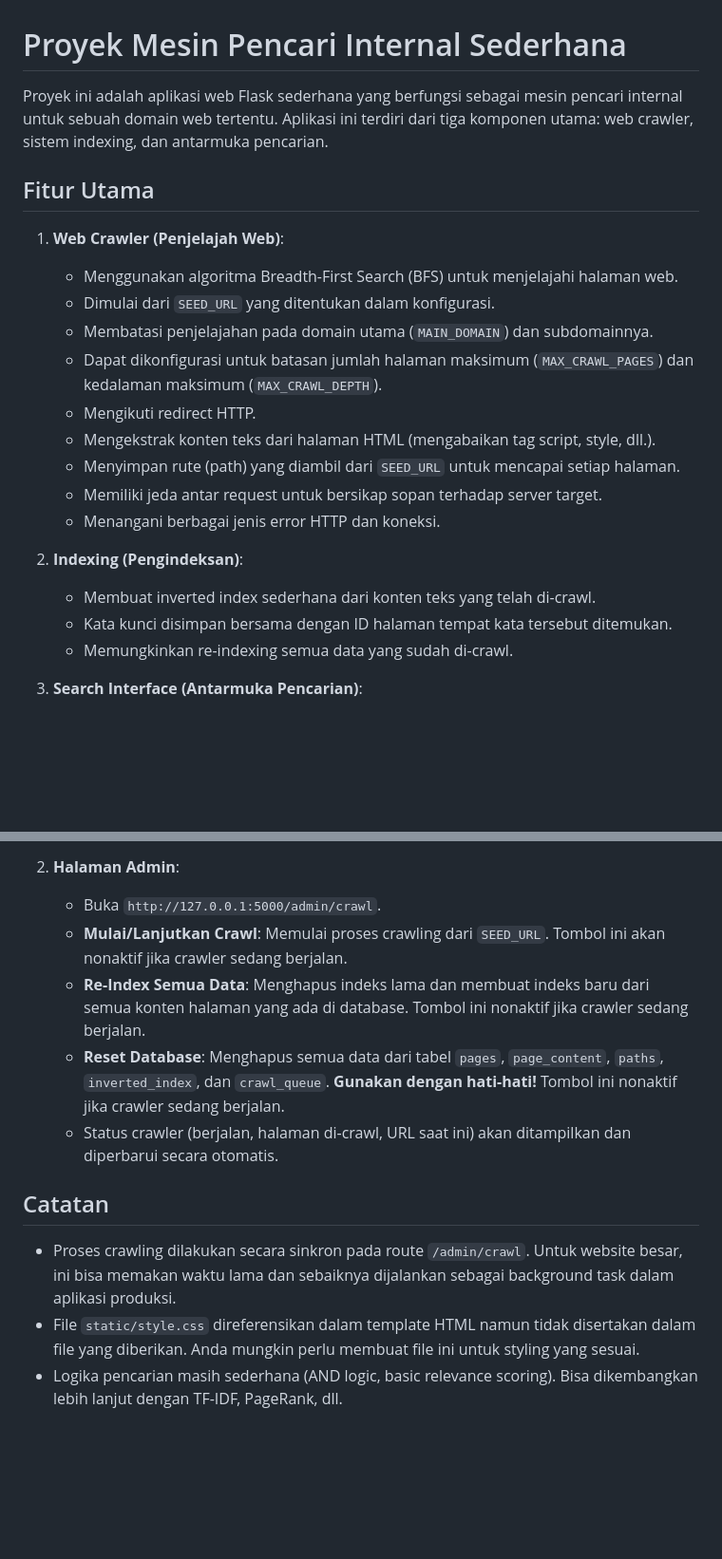
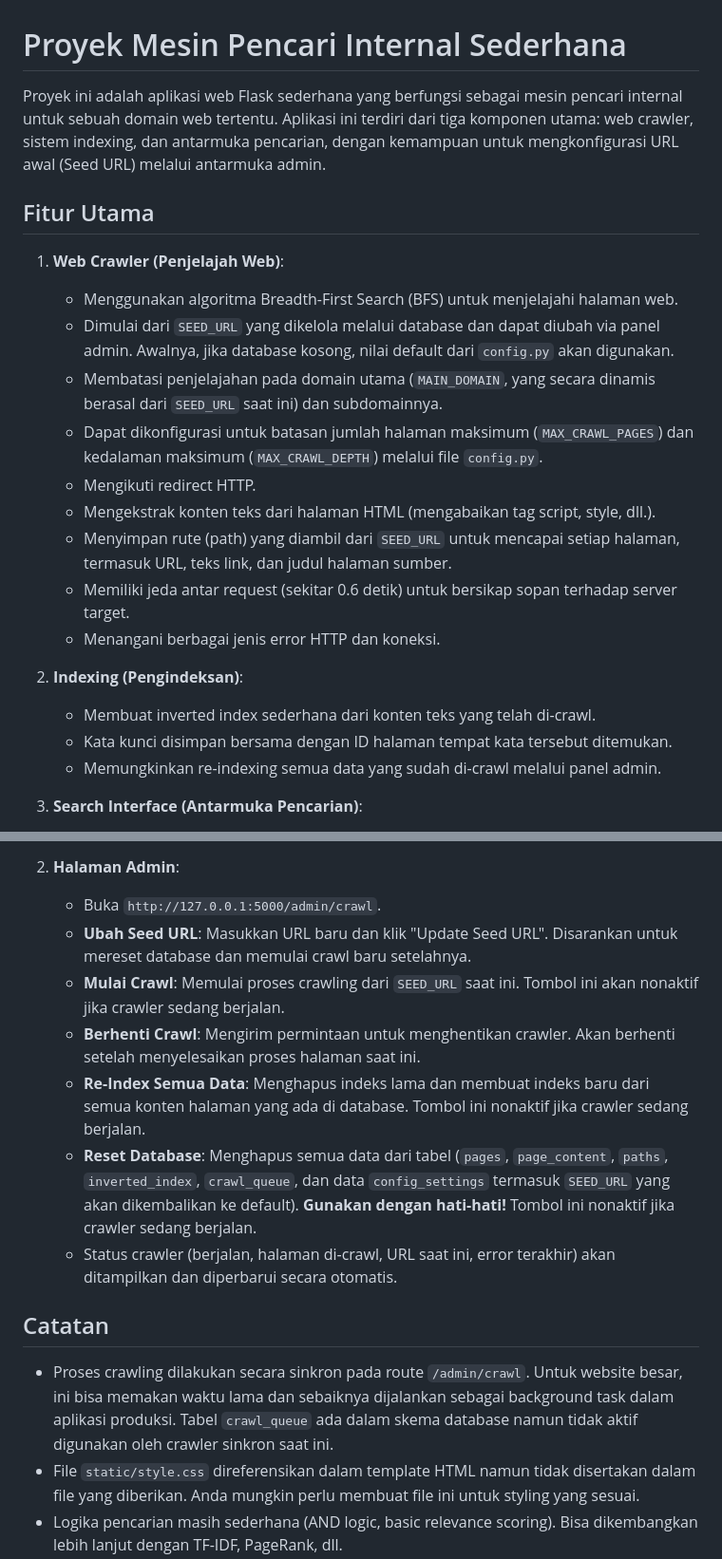
Before and after one commit to re4dam/UTS-Andal, a Markdown page: README.md, 2 parts joined by grey strips. Shown at 95% size. Drawn GitHub-style; blank space fills up the shorter version.

```diff
--- a/README.md
+++ b/README.md
@@ -1,24 +1,24 @@
 # Proyek Mesin Pencari Internal Sederhana
 
-Proyek ini adalah aplikasi web Flask sederhana yang berfungsi sebagai mesin pencari internal untuk sebuah domain web tertentu. Aplikasi ini terdiri dari tiga komponen utama: web crawler, sistem indexing, dan antarmuka pencarian.
+Proyek ini adalah aplikasi web Flask sederhana yang berfungsi sebagai mesin pencari internal untuk sebuah domain web tertentu. Aplikasi ini terdiri dari tiga komponen utama: web crawler, sistem indexing, dan antarmuka pencarian, dengan kemampuan untuk mengkonfigurasi URL awal (Seed URL) melalui antarmuka admin.
 
 ## Fitur Utama
 
 1.  **Web Crawler (Penjelajah Web)**:
     * Menggunakan algoritma Breadth-First Search (BFS) untuk menjelajahi halaman web.
-    * Dimulai dari `SEED_URL` yang ditentukan dalam konfigurasi.
-    * Membatasi penjelajahan pada domain utama (`MAIN_DOMAIN`) dan subdomainnya.
-    * Dapat dikonfigurasi untuk batasan jumlah halaman maksimum (`MAX_CRAWL_PAGES`) dan kedalaman maksimum (`MAX_CRAWL_DEPTH`).
+    * Dimulai dari `SEED_URL` yang dikelola melalui database dan dapat diubah via panel admin. Awalnya, jika database kosong, nilai default dari `config.py` akan digunakan.
+    * Membatasi penjelajahan pada domain utama (`MAIN_DOMAIN`, yang secara dinamis berasal dari `SEED_URL` saat ini) dan subdomainnya.
+    * Dapat dikonfigurasi untuk batasan jumlah halaman maksimum (`MAX_CRAWL_PAGES`) dan kedalaman maksimum (`MAX_CRAWL_DEPTH`) melalui file `config.py`.
     * Mengikuti redirect HTTP.
     * Mengekstrak konten teks dari halaman HTML (mengabaikan tag script, style, dll.).
-    * Menyimpan rute (path) yang diambil dari `SEED_URL` untuk mencapai setiap halaman.
-    * Memiliki jeda antar request untuk bersikap sopan terhadap server target.
+    * Menyimpan rute (path) yang diambil dari `SEED_URL` untuk mencapai setiap halaman, termasuk URL, teks link, dan judul halaman sumber.
+    * Memiliki jeda antar request (sekitar 0.6 detik) untuk bersikap sopan terhadap server target.
     * Menangani berbagai jenis error HTTP dan koneksi.
 
 2.  **Indexing (Pengindeksan)**:
     * Membuat inverted index sederhana dari konten teks yang telah di-crawl.
     * Kata kunci disimpan bersama dengan ID halaman tempat kata tersebut ditemukan.
-    * Memungkinkan re-indexing semua data yang sudah di-crawl.
+    * Memungkinkan re-indexing semua data yang sudah di-crawl melalui panel admin.
 
 3.  **Search Interface (Antarmuka Pencarian)**:
     * Halaman pencarian utama untuk memasukkan query.
@@ -100,13 +106,15 @@ Proyek ini adalah aplikasi web Flask sederhana yang berfungsi sebagai mesin penc
 
 2.  **Halaman Admin**:
     * Buka `http://127.0.0.1:5000/admin/crawl`.
-    * **Mulai/Lanjutkan Crawl**: Memulai proses crawling dari `SEED_URL`. Tombol ini akan nonaktif jika crawler sedang berjalan.
+    * **Ubah Seed URL**: Masukkan URL baru dan klik "Update Seed URL". Disarankan untuk mereset database dan memulai crawl baru setelahnya.
+    * **Mulai Crawl**: Memulai proses crawling dari `SEED_URL` saat ini. Tombol ini akan nonaktif jika crawler sedang berjalan.
+    * **Berhenti Crawl**: Mengirim permintaan untuk menghentikan crawler. Akan berhenti setelah menyelesaikan proses halaman saat ini.
     * **Re-Index Semua Data**: Menghapus indeks lama dan membuat indeks baru dari semua konten halaman yang ada di database. Tombol ini nonaktif jika crawler sedang berjalan.
-    * **Reset Database**: Menghapus semua data dari tabel `pages`, `page_content`, `paths`, `inverted_index`, dan `crawl_queue`. **Gunakan dengan hati-hati!** Tombol ini nonaktif jika crawler sedang berjalan.
-    * Status crawler (berjalan, halaman di-crawl, URL saat ini) akan ditampilkan dan diperbarui secara otomatis.
+    * **Reset Database**: Menghapus semua data dari tabel (`pages`, `page_content`, `paths`, `inverted_index`, `crawl_queue`, dan data `config_settings` termasuk `SEED_URL` yang akan dikembalikan ke default). **Gunakan dengan hati-hati!** Tombol ini nonaktif jika crawler sedang berjalan.
+    * Status crawler (berjalan, halaman di-crawl, URL saat ini, error terakhir) akan ditampilkan dan diperbarui secara otomatis.
 
 ## Catatan
 
-* Proses crawling dilakukan secara sinkron pada route `/admin/crawl`. Untuk website besar, ini bisa memakan waktu lama dan sebaiknya dijalankan sebagai background task dalam aplikasi produksi.
+* Proses crawling dilakukan secara sinkron pada route `/admin/crawl`. Untuk website besar, ini bisa memakan waktu lama dan sebaiknya dijalankan sebagai background task dalam aplikasi produksi. Tabel `crawl_queue` ada dalam skema database namun tidak aktif digunakan oleh crawler sinkron saat ini.
 * File `static/style.css` direferensikan dalam template HTML namun tidak disertakan dalam file yang diberikan. Anda mungkin perlu membuat file ini untuk styling yang sesuai.
 * Logika pencarian masih sederhana (AND logic, basic relevance scoring). Bisa dikembangkan lebih lanjut dengan TF-IDF, PageRank, dll.
```
Also changed, not shown: other parts of README.md (+13 -7 lines).
